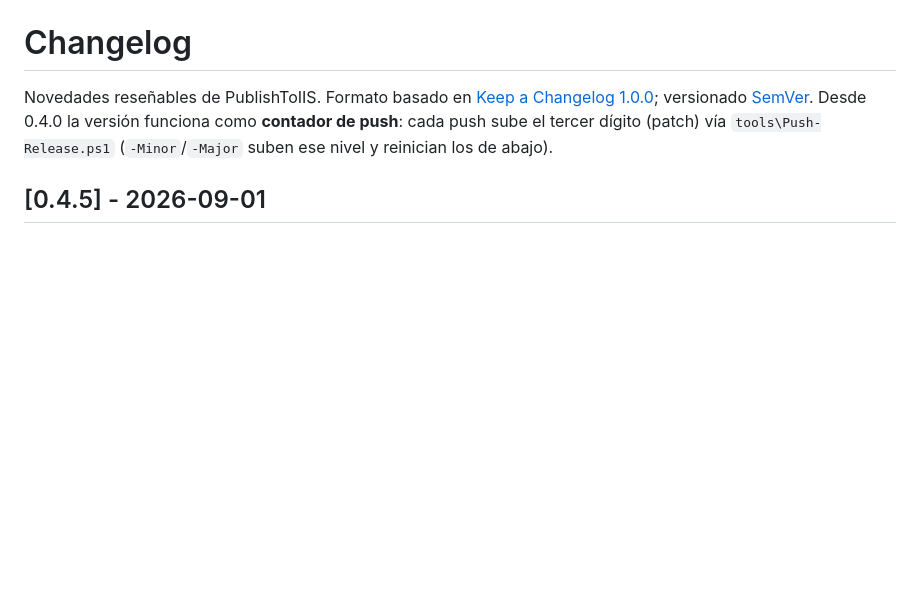
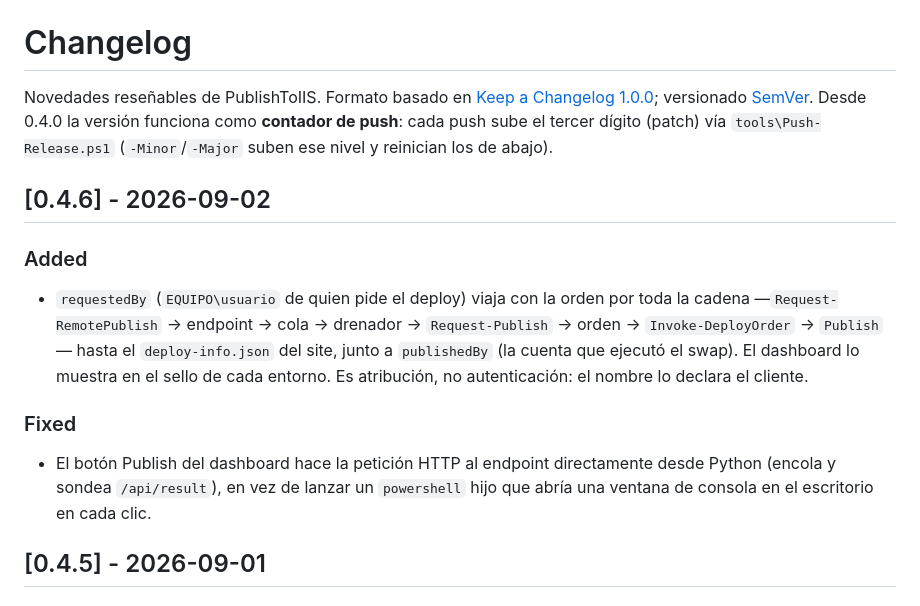
Before and after one commit to economitza/PublishToIIS, a Markdown page: CHANGELOG.md, the part around the change. GitHub-like rendering; blank space fills up the shorter version.

Commit message:
docs(changelog): 0.4.6
Co-Authored-By: Claude Fable 5.1 <noreply@anthropic.com>

```diff
--- a/CHANGELOG.md
+++ b/CHANGELOG.md
@@ -5,6 +5,21 @@ Novedades reseñables de PublishToIIS. Formato basado en
 [SemVer](https://semver.org/lang/es/). Desde 0.4.0 la versión funciona como
 **contador de push**: cada push sube el tercer dígito (patch) vía
 `tools\Push-Release.ps1` (`-Minor`/`-Major` suben ese nivel y reinician los de abajo).
+
+## [0.4.6] - 2026-09-02
+
+### Added
+- `requestedBy` (`EQUIPO\usuario` de quien pide el deploy) viaja con la orden por
+  toda la cadena —`Request-RemotePublish` → endpoint → cola → drenador →
+  `Request-Publish` → orden → `Invoke-DeployOrder` → `Publish`— hasta el
+  `deploy-info.json` del site, junto a `publishedBy` (la cuenta que ejecutó el
+  swap). El dashboard lo muestra en el sello de cada entorno. Es atribución, no
+  autenticación: el nombre lo declara el cliente.
+
+### Fixed
+- El botón Publish del dashboard hace la petición HTTP al endpoint directamente
+  desde Python (encola y sondea `/api/result`), en vez de lanzar un `powershell`
+  hijo que abría una ventana de consola en el escritorio en cada clic.
 
 ## [0.4.5] - 2026-09-01
 
```
